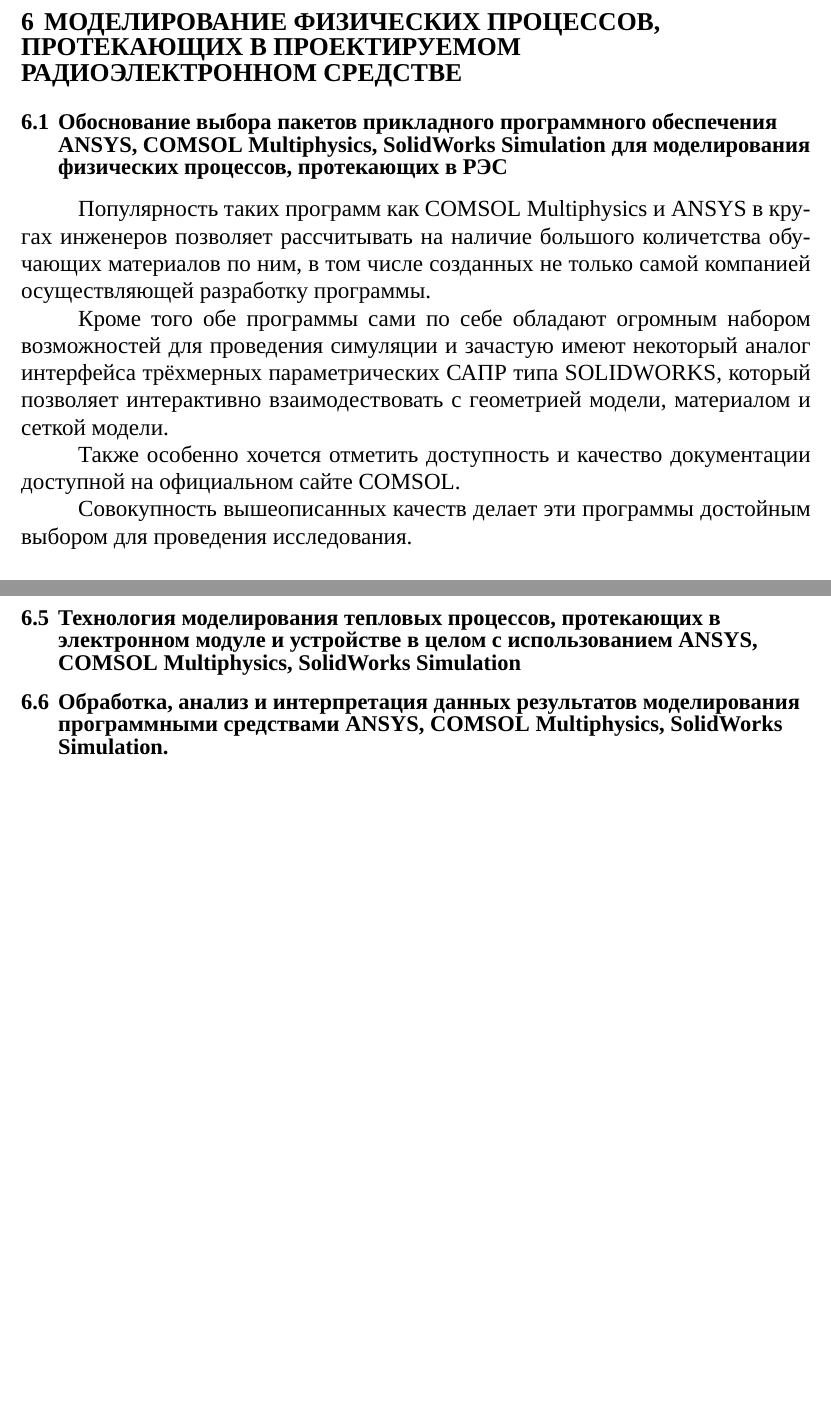
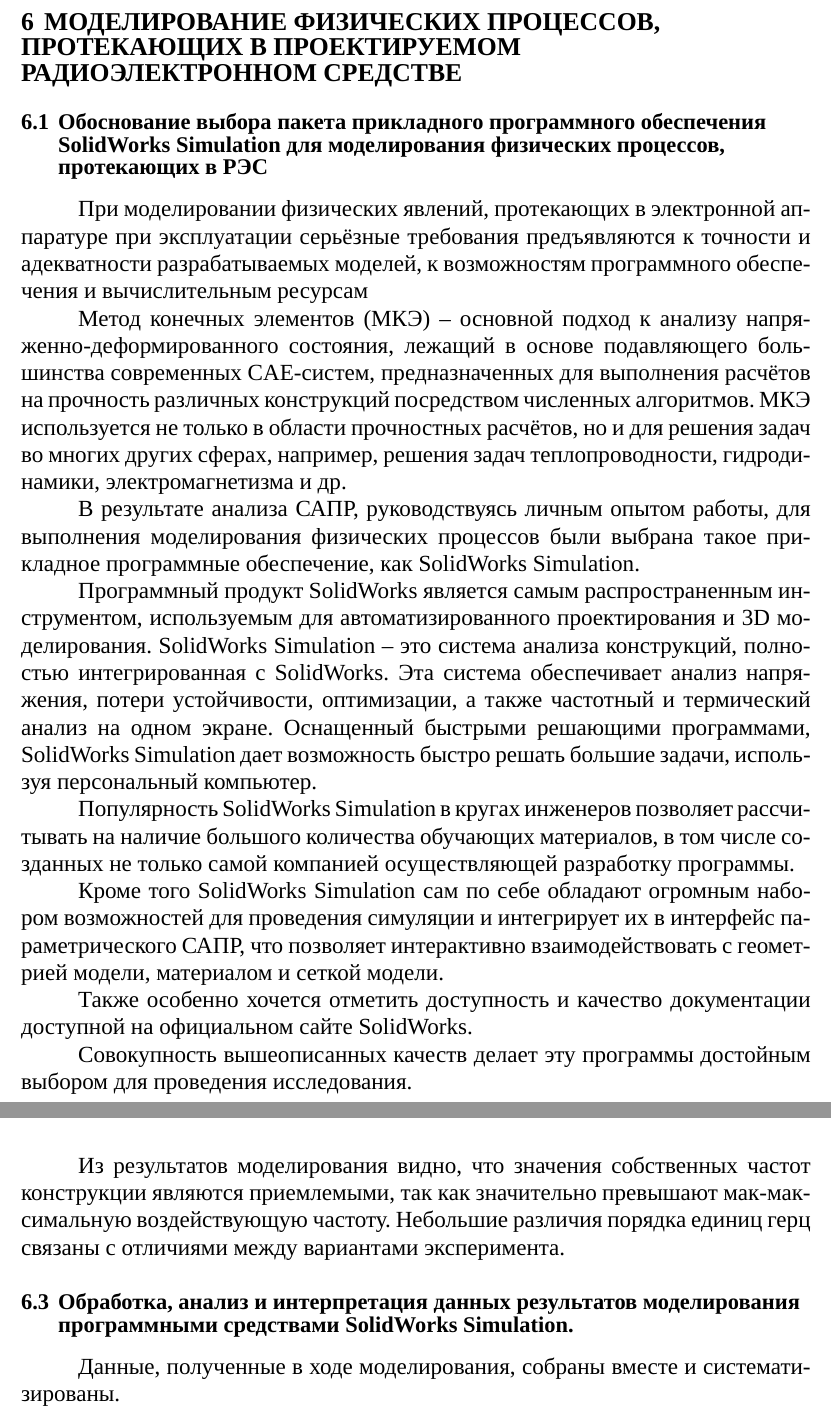
Before and after one commit to artsi0m/SST, a LaTeX thesis (bachelor-thesis/main.tex, which reads bachelor-thesis/chapter_6.tex): two parts of pages 40 and 42 of 52, joined at a grey line, cut so that both start at the same text, the shorter picture padded with empty space. Compiled offline with XeLaTeX; a missing font is replaced by an installed copy or a similar font.

Commit message:
сокращённая шестая глава

```diff
--- a/bachelor-thesis/chapter_6.tex
+++ b/bachelor-thesis/chapter_6.tex
@@ -17,28 +17,50 @@
 % Будет приведена инфомарция касательно результатов моделирования данных
 % программах.
 
-\subsection{Обоснование выбора пакетов
-  прикладного программного обеспечения
-  ANSYS, COMSOL Multiphysics, SolidWorks Simulation
+\subsection{Обоснование выбора пакета
+ прикладного программного обеспечения
+ SolidWorks Simulation
  для моделирования физических процессов, протекающих в РЭС}
 
-Популярность таких программ как COMSOL Multiphysics и
-ANSYS в кругах инженеров позволяет рассчитывать на наличие
-большого количетства обучающих материалов по ним, в том числе
-созданных не только самой компанией осуществляющей разработку
-программы.
+При моделировании физических явлений, протекающих в электронной
+аппаратуре при эксплуатации серьёзные требования предъявляются к
+точности и адекватности разрабатываемых моделей, к возможностям
+программного обеспечения и вычислительным ресурсам
 
-Кроме того обе программы сами по себе обладают огромным набором
-возможностей для проведения симуляции и зачастую имеют некоторый
-аналог интерфейса трёхмерных параметрических САПР типа
-SOLIDWORKS, который позволяет интерактивно взаимодествовать с
+Метод конечных элементов (МКЭ) – основной подход к анализу
+напряженно-деформированного состояния, лежащий в основе подавляющего
+большинства современных CAE-систем, предназначенных для выполнения
+расчётов на прочность различных конструкций посредством численных
+алгоритмов. МКЭ используется не только в области прочностных
+расчётов, но и для решения задач во многих других сферах, например,
+решения задач теплопроводности, гидродинамики, электромагнетизма и др.
+
+В результате анализа САПР, руководствуясь личным опытом работы, для
+выполнения моделирования физических процессов были выбрана такое
+прикладное программные обеспечение, как SolidWorks Simulation.
+
+
+Программный продукт SolidWorks является самым распространенным
+инструментом, используемым для автоматизированного проектирования и 3D
+моделирования. SolidWorks Simulation – это система анализа
+конструкций, полностью интегрированная с SolidWorks. Эта система
+обеспечивает анализ напряжения, потери устойчивости, оптимизации, а
+также частотный и термический анализ на одном экране. Оснащенный
+быстрыми решающими программами, SolidWorks Simulation дает возможность
+быстро решать большие задачи, используя персональный компьютер.
+
+Популярность SolidWorks Simulation в кругах инженеров позволяет
+рассчитывать на наличие большого количества обучающих материалов, в
+том числе созданных не только самой компанией осуществляющей
+разработку программы.
+
+Кроме того SolidWorks Simulation сам по себе обладают огромным набором
+возможностей для проведения симуляции и интегрирует их в интерфейс
+параметрического САПР, что позволяет интерактивно взаимодействовать с
 геометрией модели, материалом и сеткой модели.
 
 Также особенно хочется отметить доступность и качество документации
-доступной на официальном сайте COMSOL.
+доступной на официальном сайте SolidWorks.
 
-Совокупноcть вышеописанных качеств делает эти программы достойным
+Совокупноcть вышеописанных качеств делает эту программы достойным
 выбором для проведения исследования.
-
-\subsection{Компоененты математического обеспечения пакетов
-  ANSYS, COMSOL Multiphysics, SolidWorks Simulation
@@ -73,13 +90,16 @@
+  \caption{Результат эксперимента в SolidWorks Simulation (вариант 3)}
 \end{figure}
-\subsection{Технология моделирования тепловых процессов,
-протекающих в электронном модуле и устройстве в целом с
-использованием ANSYS, COMSOL Multiphysics, SolidWorks Simulation}
 
+Из результатов моделирования видно, что значения собственных частот
+конструкции являются приемлемыми, так как значительно превышают
+мак-максимальную воздействующую частоту. Небольшие различия порядка
+единиц герц связаны с отличиями между вариантами эксперимента.
 
 \subsection{Обработка, анализ и интерпретация данных результатов
-моделирования программными средствами ANSYS, COMSOL Multiphysics,
-SolidWorks Simulation.}
+моделирования программными средствами SolidWorks Simulation.}
 
+Данные, полученные в ходе моделирования, собраны вместе и
+систематизированы.
 
 
 
```
Also changed, not shown: bachelor-thesis/chapter_6.tex (18 more changed lines).
